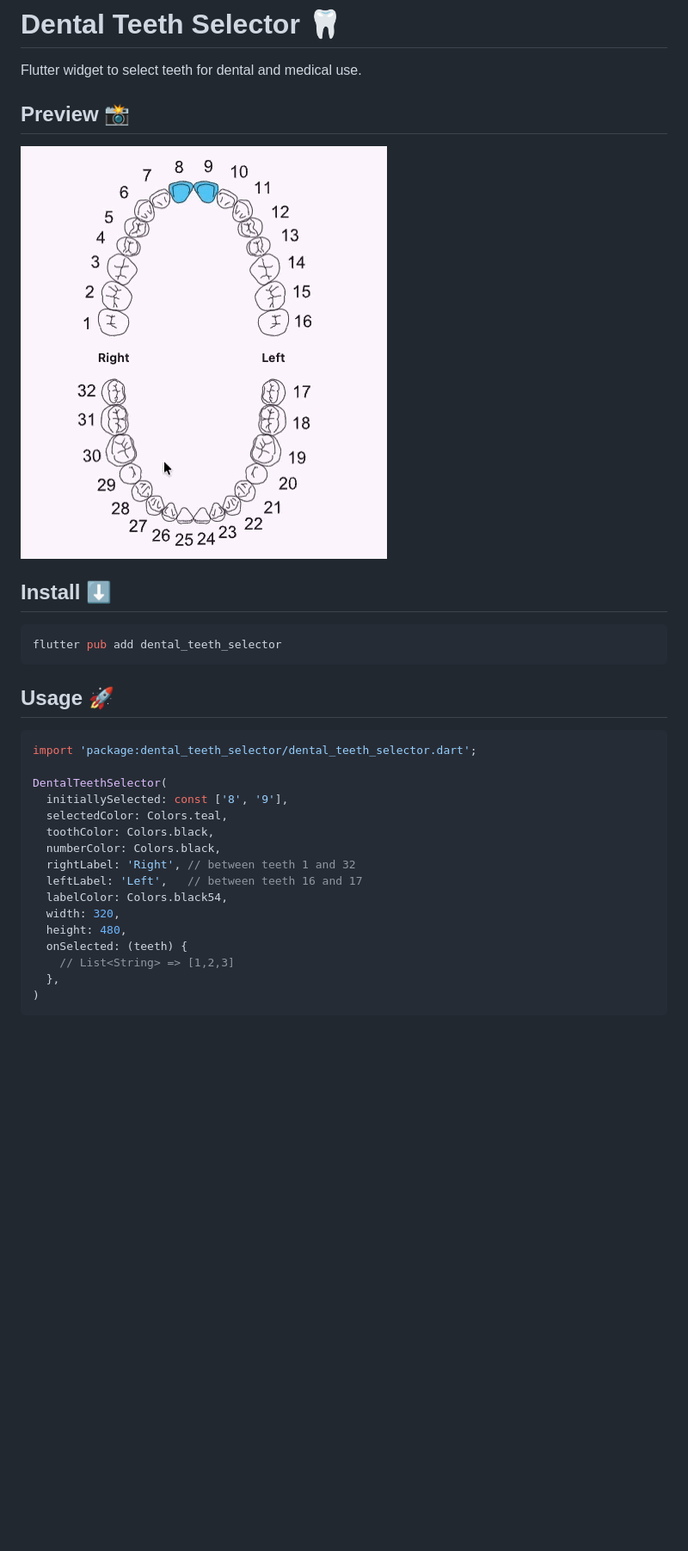
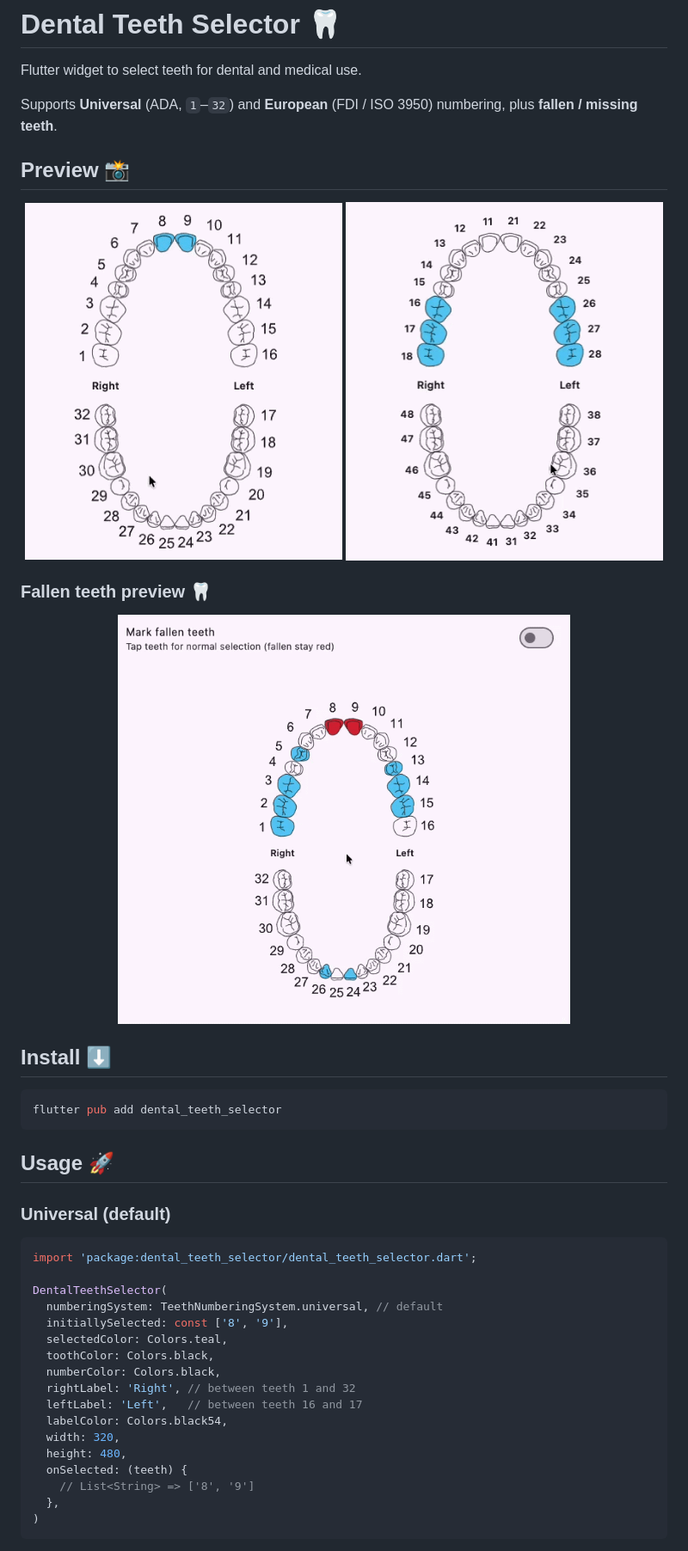
Before and after one commit to EmadBeltaje/dental-teeth-selector, a Markdown page: README.md, the part around one of its changes. Shown at 86% size. GitHub-like rendering; pictures changed too: preview-image/euro_preview.gif (added), preview-image/fallen_teeth_preview.gif (added); blank space fills up the shorter version.

Commit message:
update readme.md 📖
Co-authored-by: Cursor <cursoragent@cursor.com>

````diff
--- a/README.md
+++ b/README.md
@@ -2,9 +2,20 @@
 
 Flutter widget to select teeth for dental and medical use.
 
+Supports **Universal** (ADA, `1`–`32`) and **European** (FDI / ISO 3950) numbering, plus **fallen / missing teeth**.
+
 ## Preview 📸
 
-![Dental teeth selector preview](preview-image/preview.gif)
+<p align="center">
+  <img src="preview-image/preview.gif" alt="Universal numbering preview" width="49%" />
+  <img src="preview-image/euro_preview.gif" alt="European numbering preview" width="49%" />
+</p>
+
+### Fallen teeth preview 🦷
+
+<p align="center">
+  <img src="preview-image/fallen_teeth_preview.gif" alt="Fallen teeth preview" width="70%" />
+</p>
 
 ## Install ⬇️
 
@@ -14,10 +25,13 @@ flutter pub add dental_teeth_selector
 
 ## Usage 🚀
 
+### Universal (default)
+
 ```dart
 import 'package:dental_teeth_selector/dental_teeth_selector.dart';
 
 DentalTeethSelector(
+  numberingSystem: TeethNumberingSystem.universal, // default
   initiallySelected: const ['8', '9'],
   selectedColor: Colors.teal,
   toothColor: Colors.black,
@@ -28,7 +42,7 @@ DentalTeethSelector(
   width: 320,
   height: 480,
   onSelected: (teeth) {
-    // List<String> => [1,2,3]
+    // List<String> => ['8', '9']
   },
 )
 ```
````
Also changed, not shown: other parts of README.md (+51 -5 lines).
